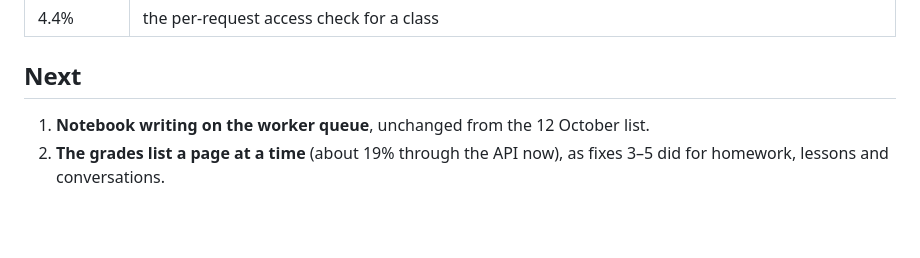
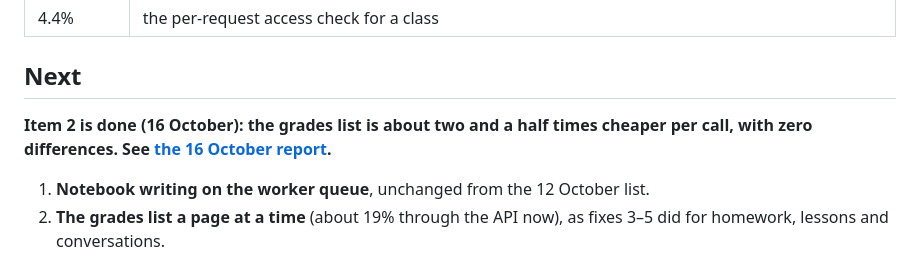
Before and after one commit to yousefomar3003/studafy-app, a Markdown page: docs/capacity/2026-10-15.md, the part around the change. Rendered like a GitHub page; blank space fills up the shorter version.

```diff
--- a/docs/capacity/2026-10-15.md
+++ b/docs/capacity/2026-10-15.md
@@ -168,6 +168,10 @@ row builder 2.4%) to 6.1%. The largest items now, through the API:
 
 ## Next
 
+**Item 2 is done (16 October): the grades list is about two and a half
+times cheaper per call, with zero differences. See
+[the 16 October report](2026-10-16.md).**
+
 1. **Notebook writing on the worker queue**, unchanged from the 12 October
    list.
 2. **The grades list a page at a time** (about 19% through the API now), as
```
Also changed, not shown: docs/capacity/2026-10-16.md (added, +212 -0 lines), docs/operations/capacity.md (+10 -3 lines).
